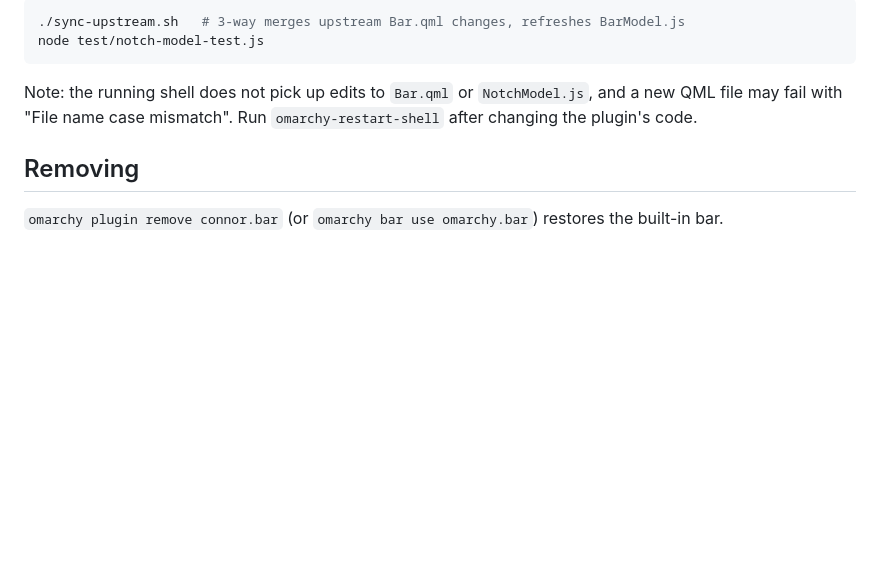
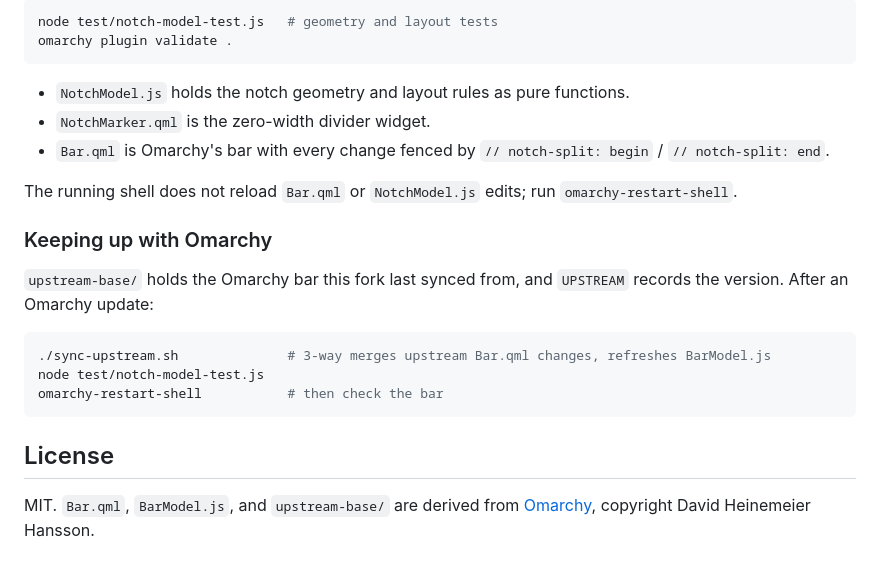
Before and after one commit to crumble21/omarchy-notch-bar, a Markdown page: README.md, the part around one of its changes. Rendered like a GitHub page; blank space fills up the shorter version.

````diff
--- a/README.md
+++ b/README.md
@@ -38,11 +65,25 @@ Every change to the fork is fenced by `// notch-split: begin` / `// notch-split:
 
 ```bash
-./sync-upstream.sh   # 3-way merges upstream Bar.qml changes, refreshes BarModel.js
-node test/notch-model-test.js
+node test/notch-model-test.js   # geometry and layout tests
+omarchy plugin validate .
 ```
 
-Note: the running shell does not pick up edits to `Bar.qml` or `NotchModel.js`, and a new QML file may fail with "File name case mismatch". Run `omarchy-restart-shell` after changing the plugin's code.
+- `NotchModel.js` holds the notch geometry and layout rules as pure functions.
+- `NotchMarker.qml` is the zero-width divider widget.
+- `Bar.qml` is Omarchy's bar with every change fenced by `// notch-split: begin` / `// notch-split: end`.
 
-## Removing
+The running shell does not reload `Bar.qml` or `NotchModel.js` edits; run `omarchy-restart-shell`.
 
-`omarchy plugin remove connor.bar` (or `omarchy bar use omarchy.bar`) restores the built-in bar.
+### Keeping up with Omarchy
+
+`upstream-base/` holds the Omarchy bar this fork last synced from, and `UPSTREAM` records the version. After an Omarchy update:
+
+```bash
+./sync-upstream.sh              # 3-way merges upstream Bar.qml changes, refreshes BarModel.js
+node test/notch-model-test.js
+omarchy-restart-shell           # then check the bar
+```
+
+## License
+
+MIT. `Bar.qml`, `BarModel.js`, and `upstream-base/` are derived from [Omarchy](https://github.com/basecamp/omarchy), copyright David Heinemeier Hansson.
````
Also changed, not shown: other parts of README.md (+42 -15 lines), preview.png (added).
